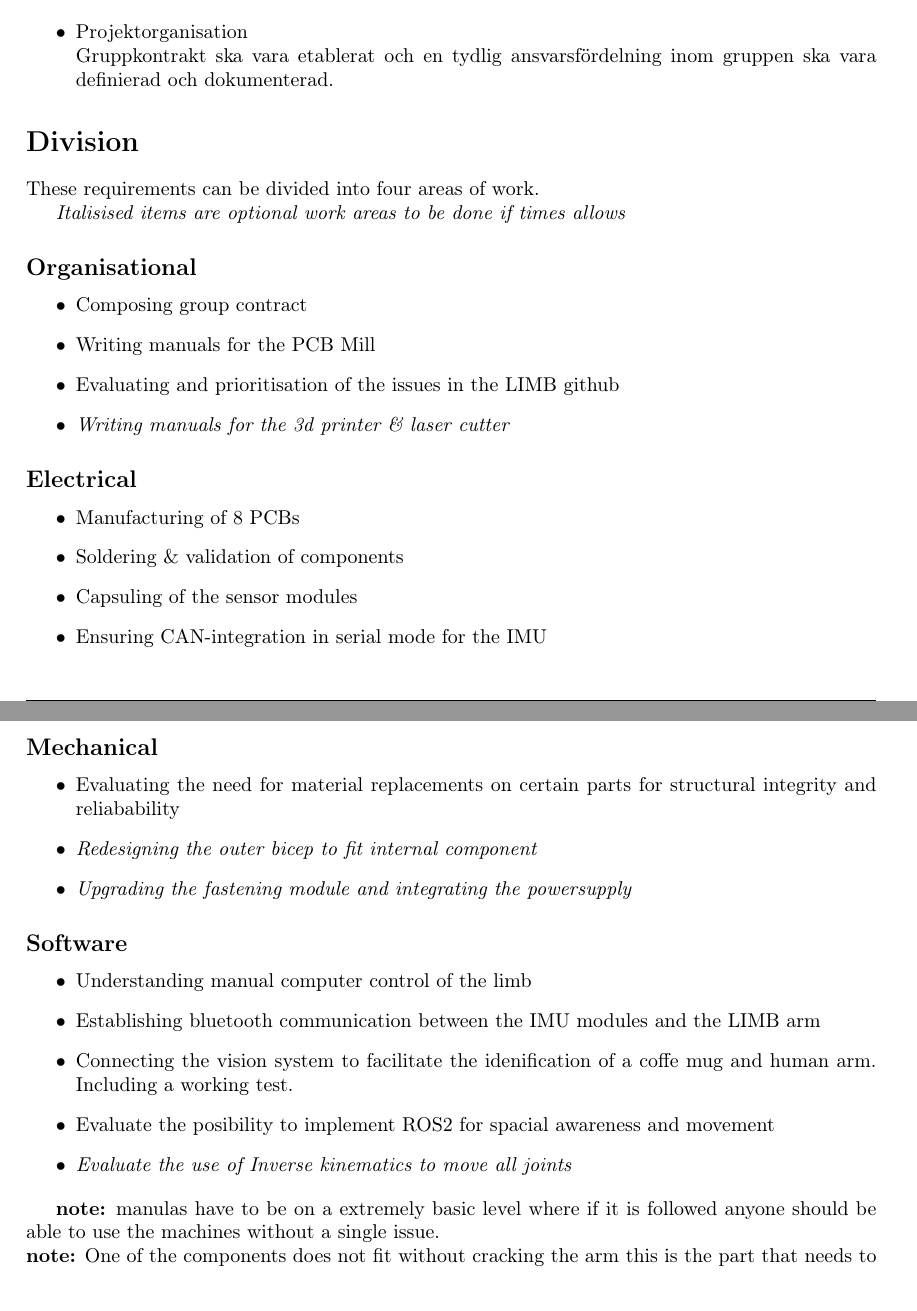
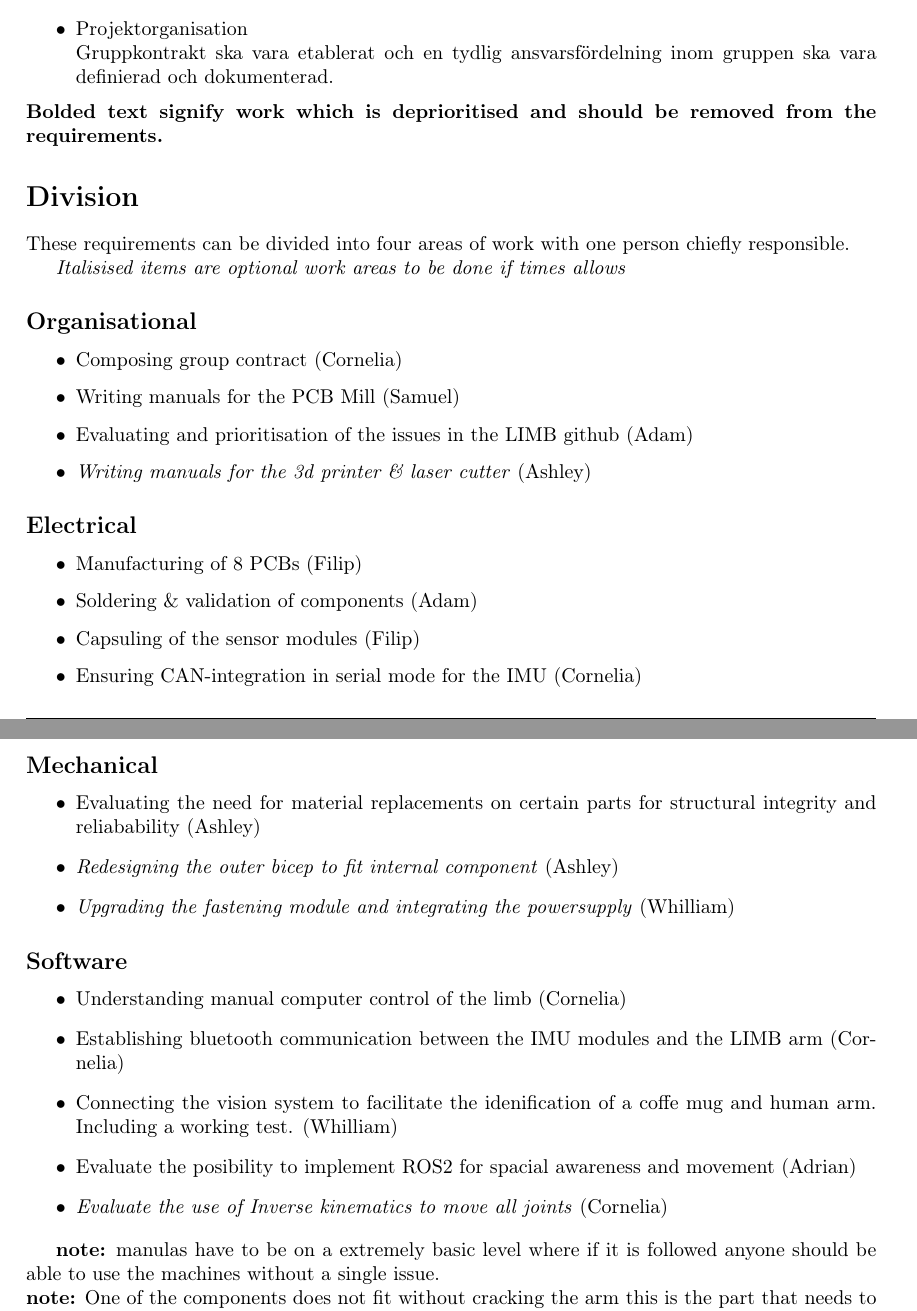
Before and after one commit to TheMechanicalWitch/Electronics-Project-Docs, a LaTeX thesis (proposal/main.tex, which reads proposal/sections/proposal.tex): two parts of pages 2 and 3 of 3, joined at a grey line, cut so that both start at the same text. Compiled offline with pdfLaTeX.

Commit message:
Added first draft of chief responsible for each item

```diff
--- a/proposal/sections/proposal.tex
+++ b/proposal/sections/proposal.tex
@@ -24,48 +24,49 @@ Bluetooth-kommunikation mellan LIMB och HR-EMG-enheter ska vara implementerad oc
 En utvärdering ska genomföras avseende ersättning av komponenter i armen (t.ex. kolfiberlösningar) för att förbättra stabilitet och tillförlitlighet.
   \item Visionssystem\\
 Kamera ska integreras för att möjliggöra identifiering av kaffekopp samt mänsklig arm, inklusive grundläggande funktionstest.
-  \item ROS2\\
-En utvärdering ska genomföras av möjligheten att implementera ROS2 i systemet, inklusive för- och nackdelar.
+  \item \textbf{ROS2\\
+En utvärdering ska genomföras av möjligheten att implementera ROS2 i systemet, inklusive för- och nackdelar.}
   \item Projektorganisation\\
 Gruppkontrakt ska vara etablerat och en tydlig ansvarsfördelning inom gruppen ska vara definierad och dokumenterad.
 \end{itemize}
+\textbf{Bolded text signify work which is deprioritised and should be removed from the requirements.}
 
 \section*{Division} % Sorry Kopkin, jag ändrar formuleringen nu när vi har listan från Martin <3
 
-These requirements can be divided into four areas of work.
+These requirements can be divided into four areas of work with one person chiefly responsible.
 
 \textit{Italisised items are optional work areas to be done if times allows}
 
 \subsection*{Organisational}
 \begin{itemize}
-  \item Composing group contract
-  \item Writing manuals for the PCB Mill
-  \item Evaluating and prioritisation of the issues in the LIMB github
-  \item \textit{Writing manuals for the 3d printer \& laser cutter}
+  \item Composing group contract (Cornelia)
+  \item Writing manuals for the PCB Mill (Samuel)
+  \item Evaluating and prioritisation of the issues in the LIMB github (Adam)
+  \item \textit{Writing manuals for the 3d printer \& laser cutter} (Ashley)
 \end{itemize}
 
 \subsection*{Electrical}\nopagebreak
 \begin{itemize}
-  \item Manufacturing of 8 PCBs
-  \item Soldering \& validation of components
-  \item Capsuling of the sensor modules
-  \item Ensuring CAN-integration in serial mode for the IMU
+  \item Manufacturing of 8 PCBs (Filip)
+  \item Soldering \& validation of components (Adam)
+  \item Capsuling of the sensor modules (Filip)
+  \item Ensuring CAN-integration in serial mode for the IMU (Cornelia)
 \end{itemize}
 
 \subsection*{Mechanical}\nopagebreak
 \begin{itemize}
-  \item Evaluating the need for material replacements on certain parts for structural integrity and reliabability
-  \item \textit{Redesigning the outer bicep to fit internal component}
-  \item \textit{Upgrading the fastening module and integrating the powersupply}
+  \item Evaluating the need for material replacements on certain parts for structural integrity and reliabability (Ashley)
+  \item \textit{Redesigning the outer bicep to fit internal component} (Ashley)
+  \item \textit{Upgrading the fastening module and integrating the powersupply} (Whilliam)
 \end{itemize}
 
 \subsection*{Software}\nopagebreak
 \begin{itemize}
-  \item Understanding manual computer control of the limb
-  \item Establishing bluetooth communication between the IMU modules and the LIMB arm
-  \item Connecting the vision system to facilitate the idenification of a coffe mug and human arm. Including a working test.
-  \item Evaluate the posibility to implement ROS2 for spacial awareness and movement
-  \item \textit{Evaluate the use of Inverse kinematics to move all joints}
+  \item Understanding manual computer control of the limb (Cornelia)
+  \item Establishing bluetooth communication between the IMU modules and the LIMB arm (Cornelia)
+  \item Connecting the vision system to facilitate the idenification of a coffe mug and human arm. Including a working test. (Whilliam)
+  \item Evaluate the posibility to implement ROS2 for spacial awareness and movement (Adrian)
+  \item \textit{Evaluate the use of Inverse kinematics to move all joints} (Cornelia)
 \end{itemize}
 
 %\section*{Outcomes:}
```
Also changed, not shown: proposal/main.pdf, proposal/sections/proposal.tex (2 more changed lines).
